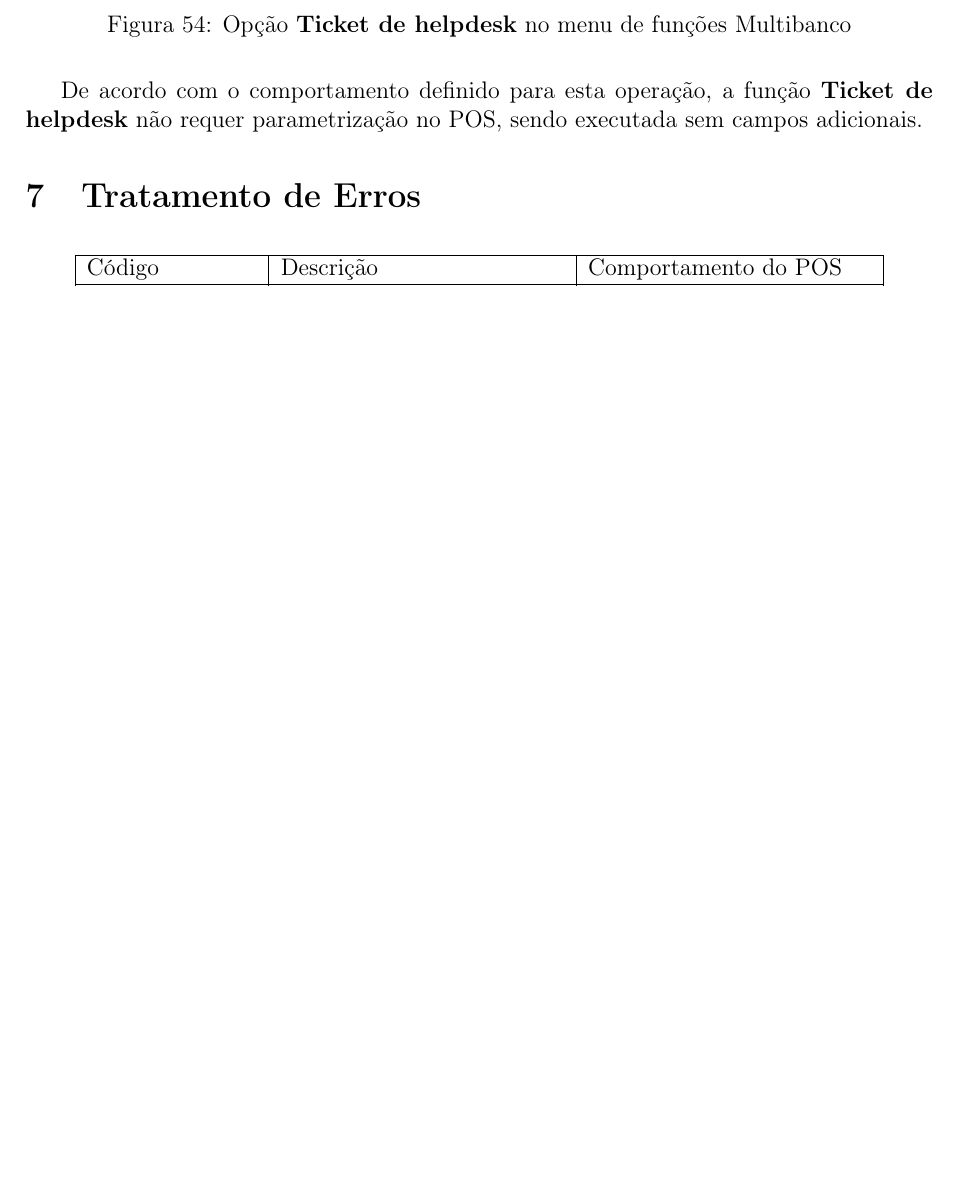
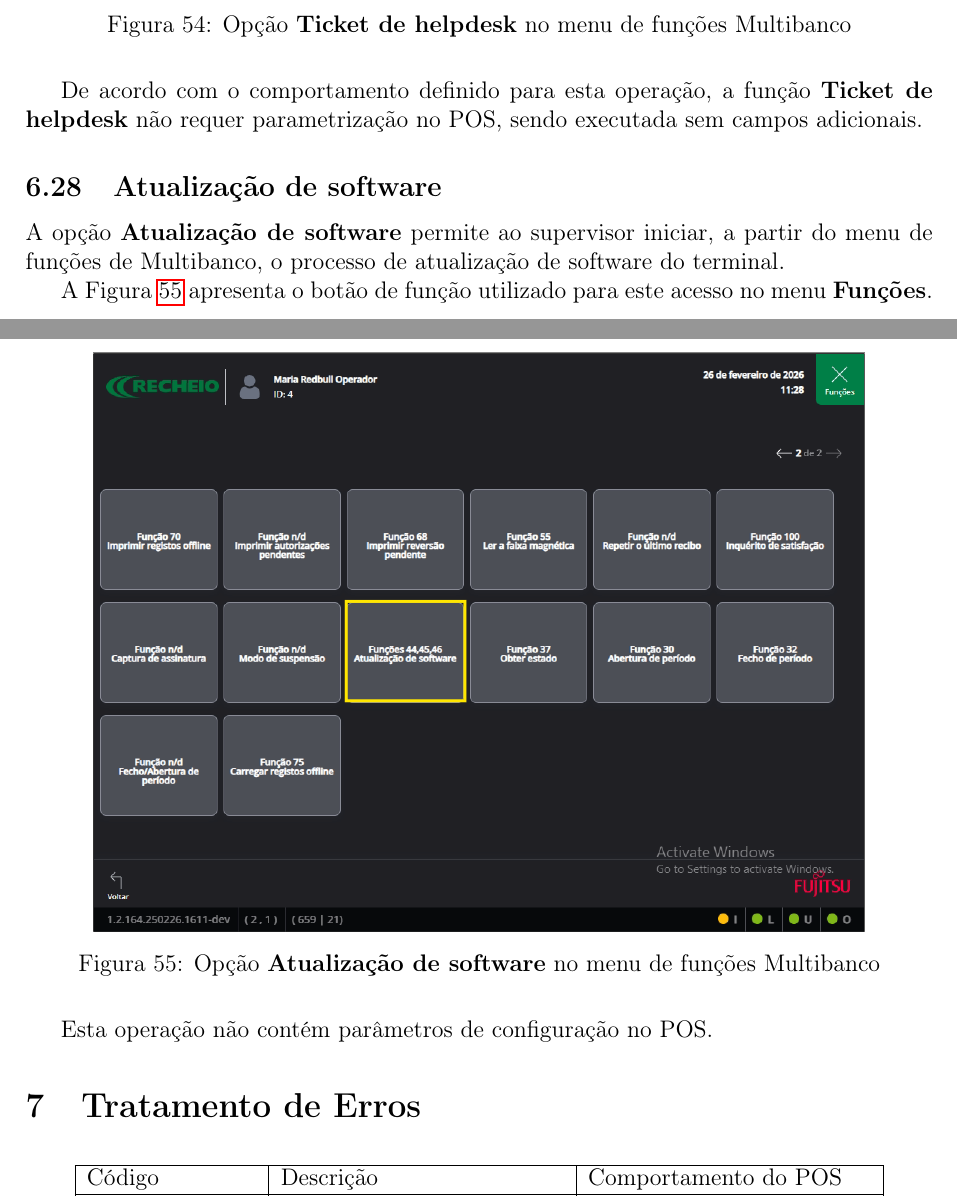
Before and after one commit to lfcg46831/work-f, a LaTeX document (Manual/main.tex): part of page 48 of 48 before the commit and two parts of pages 48 and 49 of 49 after it, the two joined at a grey line, cut so that both start at the same text, the shorter picture padded with empty space. Compiled offline with pdfLaTeX.

Commit message:
Add seção de atualização de software no manual

```diff
--- a/Manual/main.tex
+++ b/Manual/main.tex
@@ -1224,6 +1224,24 @@ De acordo com o comportamento definido para esta operação, a função
 \textbf{Ticket de helpdesk} não requer parametrização no POS, sendo executada
 sem campos adicionais.
 
+\subsection{Atualização de software}
+
+A opção \textbf{Atualização de software} permite ao supervisor iniciar, a
+partir do menu de funções de Multibanco, o processo de atualização de
+software do terminal.
+
+A Figura~\ref{fig:supervisor-atualizacao-software-menu} apresenta o botão de
+função utilizado para este acesso no menu \textbf{Funções}.
+
+\begin{figure}[H]
+    \centering
+    \includegraphics[width=0.85\textwidth]{images/funcoes_multibanco_atualizacao_software.png}
+    \caption{Opção \textbf{Atualização de software} no menu de funções Multibanco}
+    \label{fig:supervisor-atualizacao-software-menu}
+\end{figure}
+
+Esta operação não contém parâmetros de configuração no POS.
+
 % -------------------------------------------------
 \section{Tratamento de Erros}
 
```
